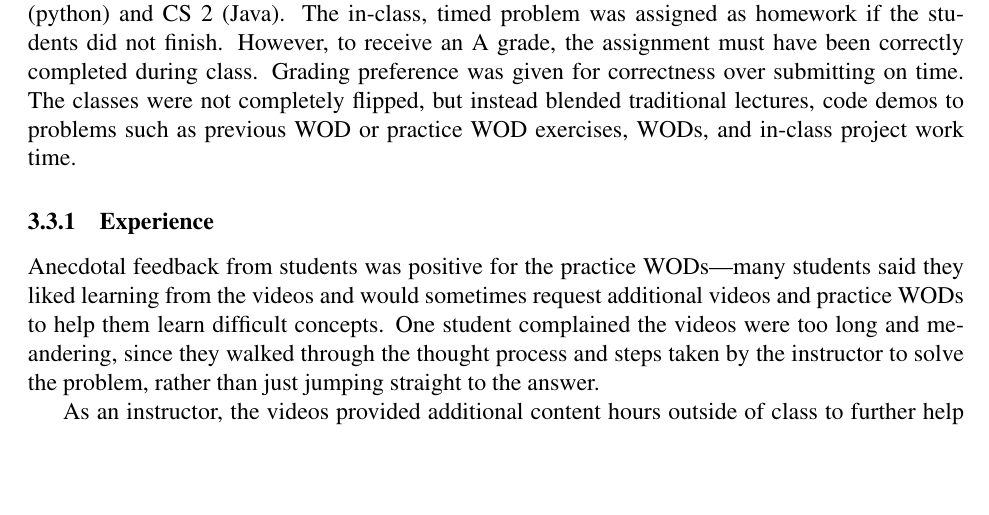
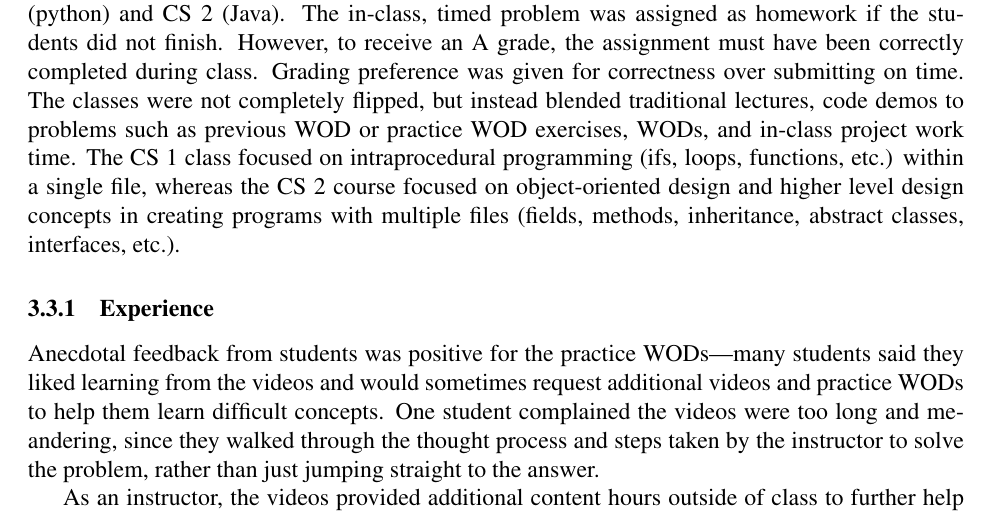
Before and after one commit to philipmjohnson/ase, a LaTeX document (paper.tex, which reads paper-experiences-hill.tex): part of page 8 of 11, cut so that both start at the same text, the shorter picture padded with empty space. Compiled offline with pdfLaTeX.

Commit message:
described nature/content of courses

```diff
--- a/paper-experiences-hill.tex
+++ b/paper-experiences-hill.tex
@@ -4,7 +4,7 @@
 
 In 2015, Hill deployed a modified athletic curriculum for introductory programming in CS~1 (python) and CS~2 (Java). The in-class, timed problem was assigned as homework if the students did not finish. However, to receive an A grade, the assignment must have been correctly completed during class. Grading preference was given for correctness over submitting on time.
 %
-The classes were not completely flipped, but instead blended traditional lectures, code demos to problems such as previous WOD or practice WOD exercises, WODs, and in-class project work time.
+The classes were not completely flipped, but instead blended traditional lectures, code demos to problems such as previous WOD or practice WOD exercises, WODs, and in-class project work time. The CS~1 class focused on intraprocedural programming (ifs, loops, functions, etc.) within a single file, whereas the CS~2 course focused on object-oriented design and higher level design concepts in creating programs with multiple files (fields, methods, inheritance, abstract classes, interfaces, etc.).
 
 \subsubsection{Experience}
 
```
